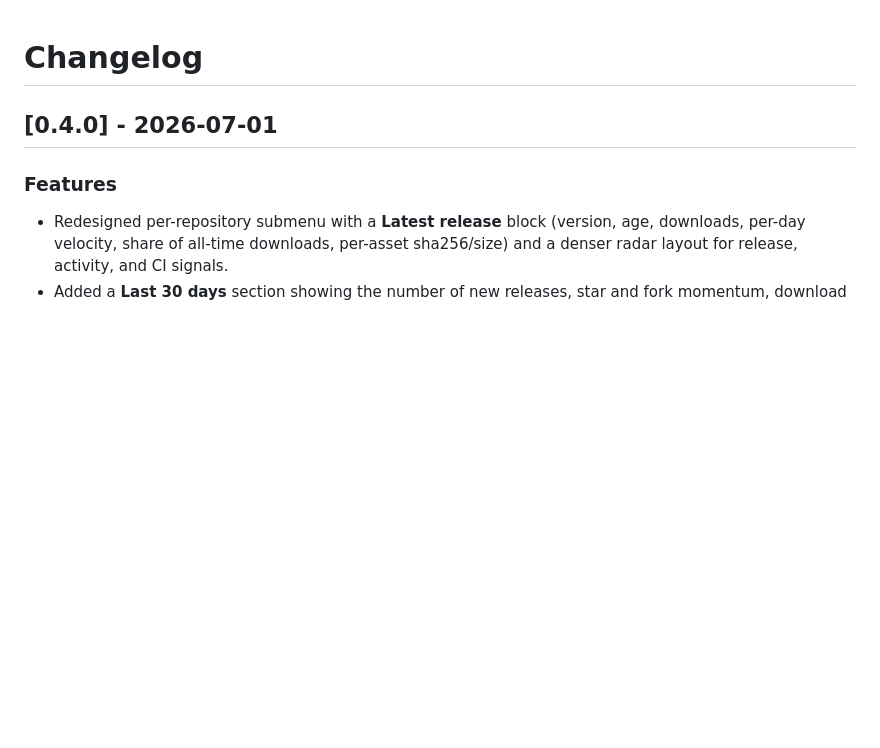
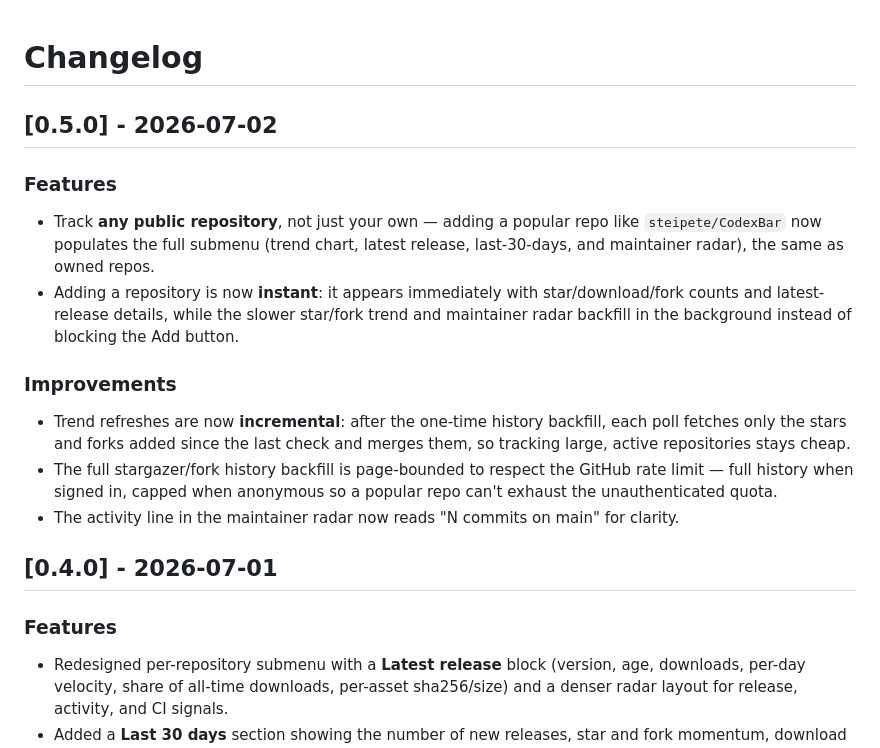
Before and after one commit to jazzyalex/stargazer-bar, a Markdown page: docs/CHANGELOG.md, the part around the change. Drawn GitHub-style; blank space fills up the shorter version.

Commit message:
Release 0.5.0
Bump MARKETING_VERSION to 0.5.0 (build 11) and add the 0.5.0 changelog
entry: track any public repo, instant add, incremental trend, and the
rate-limit-bounded history backfill.

Add docs/assets/track-any-public-repo.png (steipete/CodexBar submenu) and
surface it as a small thumbnail in the README to show non-owned repo
support. Also ignore the .deriveddata-test/ and .deriveddata-run/ build
directories.

Co-Authored-By: Claude Opus 4.8 <noreply@anthropic.com>

```diff
--- a/docs/CHANGELOG.md
+++ b/docs/CHANGELOG.md
@@ -1,4 +1,15 @@
 # Changelog
+
+## [0.5.0] - 2026-07-02
+
+### Features
+- Track **any public repository**, not just your own — adding a popular repo like `steipete/CodexBar` now populates the full submenu (trend chart, latest release, last-30-days, and maintainer radar), the same as owned repos.
+- Adding a repository is now **instant**: it appears immediately with star/download/fork counts and latest-release details, while the slower star/fork trend and maintainer radar backfill in the background instead of blocking the Add button.
+
+### Improvements
+- Trend refreshes are now **incremental**: after the one-time history backfill, each poll fetches only the stars and forks added since the last check and merges them, so tracking large, active repositories stays cheap.
+- The full stargazer/fork history backfill is page-bounded to respect the GitHub rate limit — full history when signed in, capped when anonymous so a popular repo can't exhaust the unauthenticated quota.
+- The activity line in the maintainer radar now reads "N commits on main" for clarity.
 
 ## [0.4.0] - 2026-07-01
 
```
Also changed, not shown: README.md (+6 -0 lines), docs/assets/track-any-public-repo.png (added), 2 other files.
